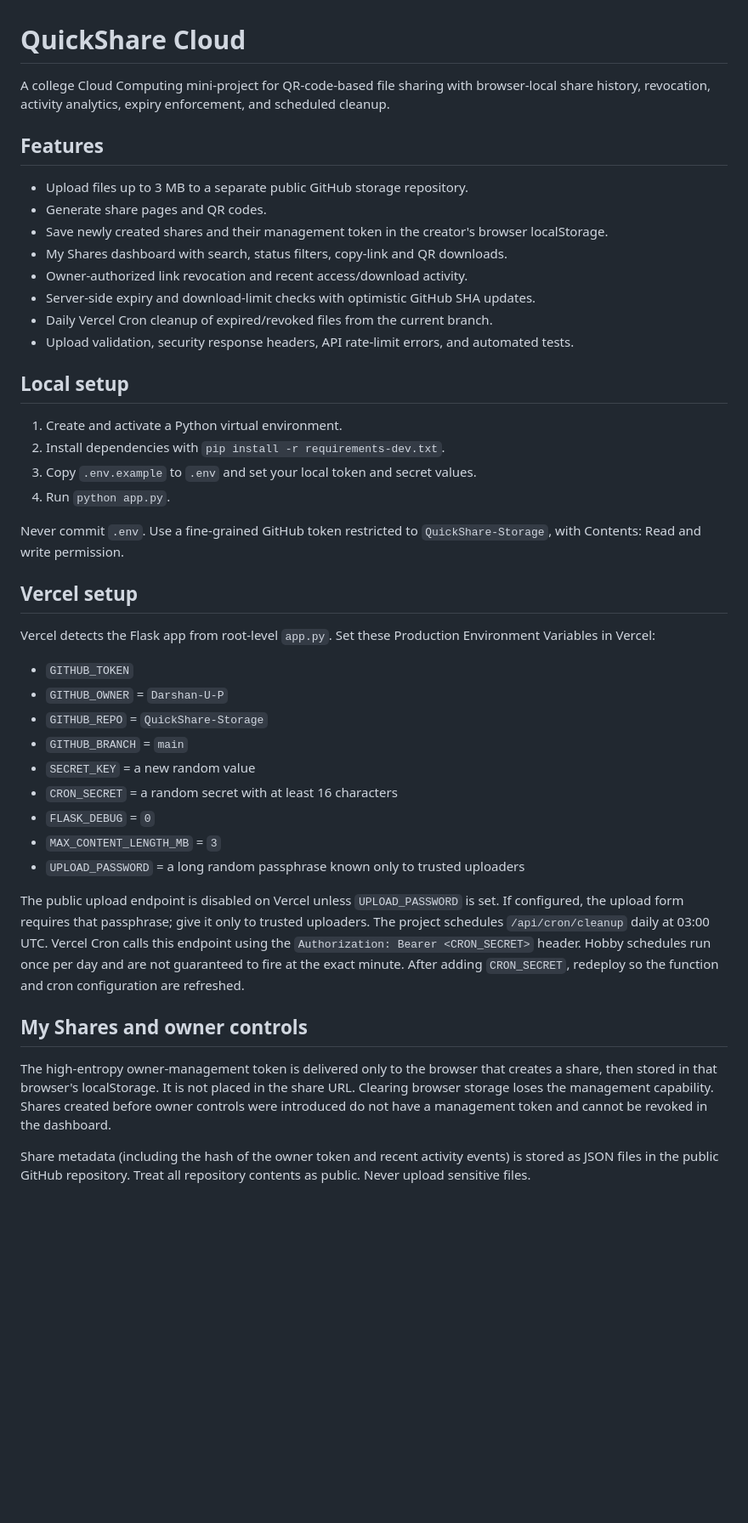
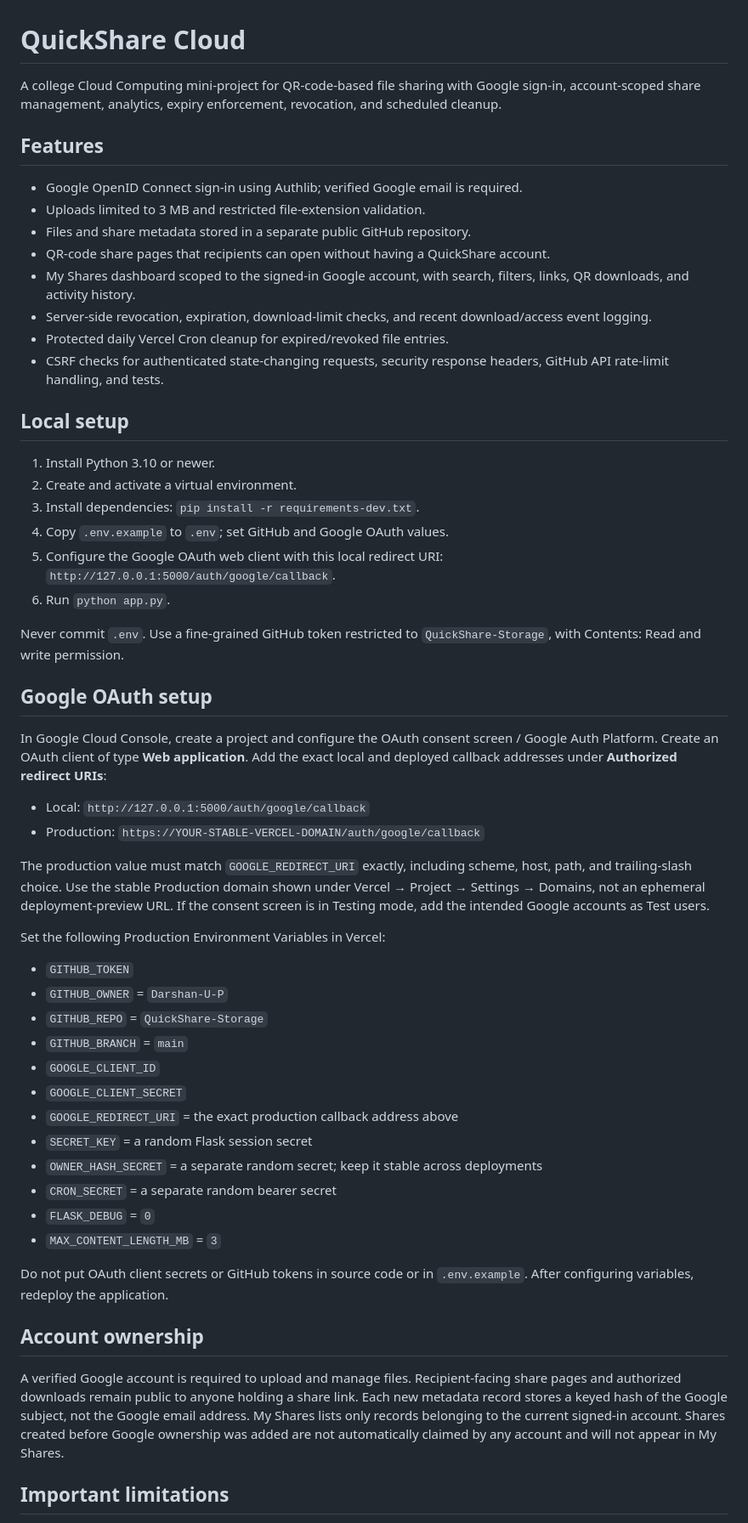
Before and after one commit to Darshan-U-P/QuickShare-Cloud, a Markdown page: README.md, the part around one of its changes. Shown at 85% size. Drawn GitHub-style; blank space fills up the shorter version.

Commit message:
Document Google account system and OAuth deployment setup

```diff
--- a/README.md
+++ b/README.md
@@ -1,46 +1,58 @@
 # QuickShare Cloud
 
-A college Cloud Computing mini-project for QR-code-based file sharing with browser-local share history, revocation, activity analytics, expiry enforcement, and scheduled cleanup.
+A college Cloud Computing mini-project for QR-code-based file sharing with Google sign-in, account-scoped share management, analytics, expiry enforcement, revocation, and scheduled cleanup.
 
 ## Features
 
-- Upload files up to 3 MB to a separate public GitHub storage repository.
-- Generate share pages and QR codes.
-- Save newly created shares and their management token in the creator's browser localStorage.
-- My Shares dashboard with search, status filters, copy-link and QR downloads.
-- Owner-authorized link revocation and recent access/download activity.
-- Server-side expiry and download-limit checks with optimistic GitHub SHA updates.
-- Daily Vercel Cron cleanup of expired/revoked files from the current branch.
-- Upload validation, security response headers, API rate-limit errors, and automated tests.
+- Google OpenID Connect sign-in using Authlib; verified Google email is required.
+- Uploads limited to 3 MB and restricted file-extension validation.
+- Files and share metadata stored in a separate public GitHub repository.
+- QR-code share pages that recipients can open without having a QuickShare account.
+- My Shares dashboard scoped to the signed-in Google account, with search, filters, links, QR downloads, and activity history.
+- Server-side revocation, expiration, download-limit checks, and recent download/access event logging.
+- Protected daily Vercel Cron cleanup for expired/revoked file entries.
+- CSRF checks for authenticated state-changing requests, security response headers, GitHub API rate-limit handling, and tests.
 
 ## Local setup
 
-1. Create and activate a Python virtual environment.
-2. Install dependencies with `pip install -r requirements-dev.txt`.
-3. Copy `.env.example` to `.env` and set your local token and secret values.
-4. Run `python app.py`.
+1. Install Python 3.10 or newer.
+2. Create and activate a virtual environment.
+3. Install dependencies: `pip install -r requirements-dev.txt`.
+4. Copy `.env.example` to `.env`; set GitHub and Google OAuth values.
+5. Configure the Google OAuth web client with this local redirect URI: `http://127.0.0.1:5000/auth/google/callback`.
+6. Run `python app.py`.
 
 Never commit `.env`. Use a fine-grained GitHub token restricted to `QuickShare-Storage`, with Contents: Read and write permission.
 
-## Vercel setup
+## Google OAuth setup
 
-Vercel detects the Flask app from root-level `app.py`. Set these Production Environment Variables in Vercel:
+In Google Cloud Console, create a project and configure the OAuth consent screen / Google Auth Platform. Create an OAuth client of type **Web application**. Add the exact local and deployed callback addresses under **Authorized redirect URIs**:
+
+- Local: `http://127.0.0.1:5000/auth/google/callback`
+- Production: `https://YOUR-STABLE-VERCEL-DOMAIN/auth/google/callback`
+
+The production value must match `GOOGLE_REDIRECT_URI` exactly, including scheme, host, path, and trailing-slash choice. Use the stable Production domain shown under Vercel → Project → Settings → Domains, not an ephemeral deployment-preview URL. If the consent screen is in Testing mode, add the intended Google accounts as Test users.
+
+Set the following Production Environment Variables in Vercel:
 
 - `GITHUB_TOKEN`
 - `GITHUB_OWNER` = `Darshan-U-P`
 - `GITHUB_REPO` = `QuickShare-Storage`
 - `GITHUB_BRANCH` = `main`
-- `SECRET_KEY` = a new random value
-- `CRON_SECRET` = a random secret with at least 16 characters
+- `GOOGLE_CLIENT_ID`
+- `GOOGLE_CLIENT_SECRET`
+- `GOOGLE_REDIRECT_URI` = the exact production callback address above
+- `SECRET_KEY` = a random Flask session secret
+- `OWNER_HASH_SECRET` = a separate random secret; keep it stable across deployments
+- `CRON_SECRET` = a separate random bearer secret
 - `FLASK_DEBUG` = `0`
 - `MAX_CONTENT_LENGTH_MB` = `3`
-- `UPLOAD_PASSWORD` = a long random passphrase known only to trusted uploaders
 
-The public upload endpoint is disabled on Vercel unless `UPLOAD_PASSWORD` is set. If configured, the upload form requires that passphrase; give it only to trusted uploaders. The project schedules `/api/cron/cleanup` daily at 03:00 UTC. Vercel Cron calls this endpoint using the `Authorization: Bearer <CRON_SECRET>` header. Hobby schedules run once per day and are not guaranteed to fire at the exact minute. After adding `CRON_SECRET`, redeploy so the function and cron configuration are refreshed.
+Do not put OAuth client secrets or GitHub tokens in source code or in `.env.example`. After configuring variables, redeploy the application.
 
-## My Shares and owner controls
+## Account ownership
 
-The high-entropy owner-management token is delivered only to the browser that creates a share, then stored in that browser's localStorage. It is not placed in the share URL. Clearing browser storage loses the management capability. Shares created before owner controls were introduced do not have a management token and cannot be revoked in the dashboard.
+A verified Google account is required to upload and manage files. Recipient-facing share pages and authorized downloads remain public to anyone holding a share link. Each new metadata record stores a keyed hash of the Google subject, not the Google email address. My Shares lists only records belonging to the current signed-in account. Shares created before Google ownership was added are not automatically claimed by any account and will not appear in My Shares.
 
-Share metadata (including the hash of the owner token and recent activity events) is stored as JSON files in the public GitHub repository. Treat all repository contents as public. Never upload sensitive files.
+## Important limitations
 
```
Also changed, not shown: other parts of README.md (+5 -7 lines).
